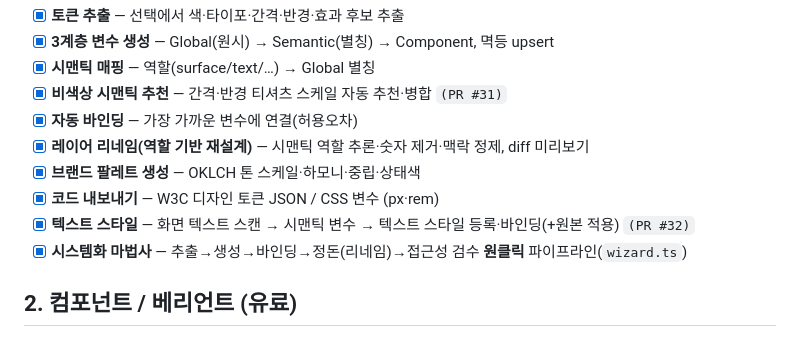
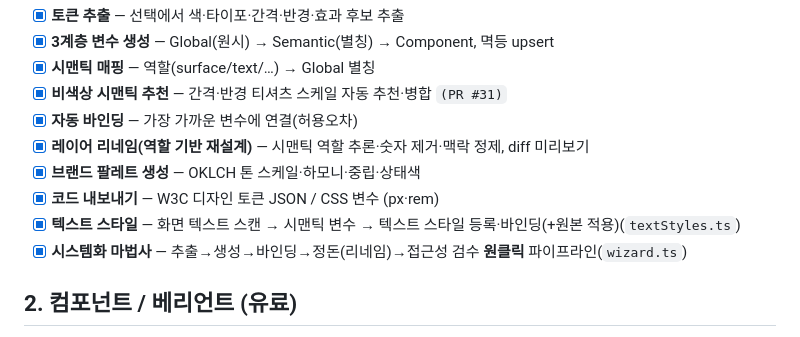
Before and after one commit to xnauddl/design, a Markdown page: ROADMAP.md, the part around the change. Drawn GitHub-style.

Commit message:
docs(roadmap): 텍스트 스타일 main 반영으로 갱신 (#45)
§1 텍스트 스타일 항목의 병합 대기 표기 `(PR #32)`를 제거하고 `(textStyles.ts)`로
갱신 — PR #44로 main 병합 완료(다른 §1 완료 항목과 동일 형식).


Claude-Session: https://claude.ai/code/session_011JB1AGgBuTogcbLk34VyVJ

Co-authored-by: Claude <noreply@anthropic.com>

```diff
--- a/ROADMAP.md
+++ b/ROADMAP.md
@@ -16,7 +16,7 @@
 - [x] **레이어 리네임(역할 기반 재설계)** — 시맨틱 역할 추론·숫자 제거·맥락 정제, diff 미리보기
 - [x] **브랜드 팔레트 생성** — OKLCH 톤 스케일·하모니·중립·상태색
 - [x] **코드 내보내기** — W3C 디자인 토큰 JSON / CSS 변수 (px·rem)
-- [x] **텍스트 스타일** — 화면 텍스트 스캔 → 시맨틱 변수 → 텍스트 스타일 등록·바인딩(+원본 적용) `(PR #32)`
+- [x] **텍스트 스타일** — 화면 텍스트 스캔 → 시맨틱 변수 → 텍스트 스타일 등록·바인딩(+원본 적용)(`textStyles.ts`)
 - [x] **시스템화 마법사** — 추출→생성→바인딩→정돈(리네임)→접근성 검수 **원클릭** 파이프라인(`wizard.ts`)
 
 ## 2. 컴포넌트 / 베리언트 (유료)
```
